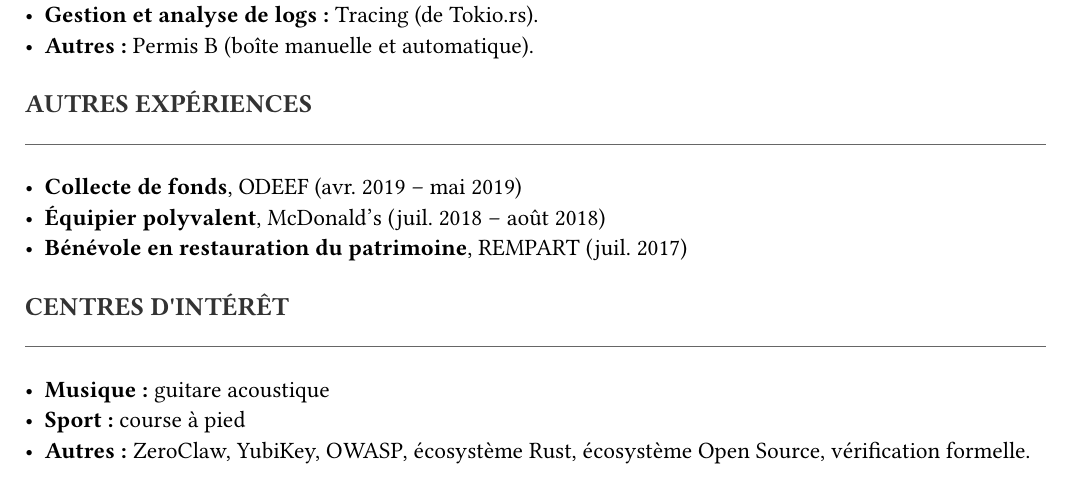
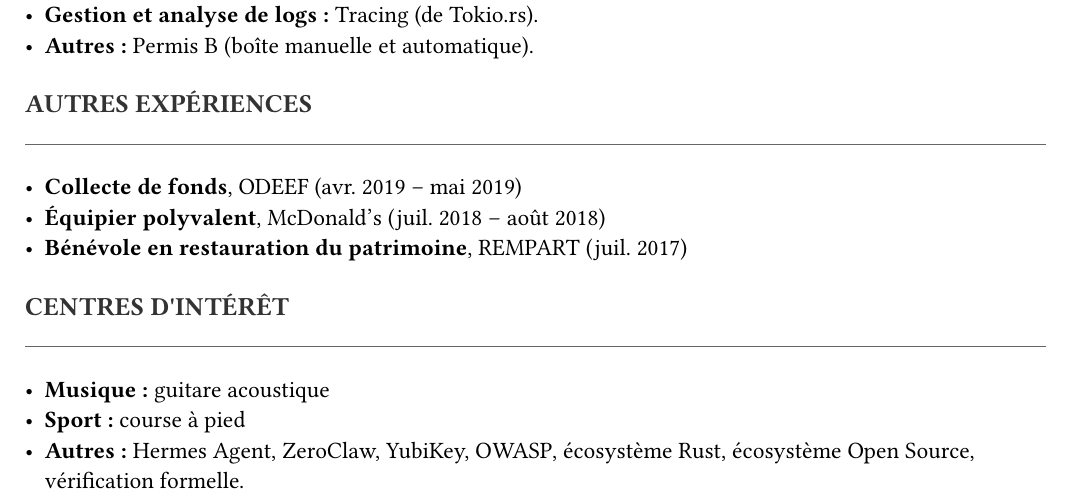
Before and after one commit to gustavbrlt/resume, a Typst document (resume-fr.typ): part of page 2 of 2, cut so that both start at the same text. Compiled offline with Typst 0.15; a missing font is replaced by an installed copy or a similar font.

Commit message:
Update interests section in resume

```diff
--- a/resume-fr.typ
+++ b/resume-fr.typ
@@ -105,4 +105,4 @@
 #section("CENTRES D'INTÉRÊT")
 - *Musique :* guitare acoustique
 - *Sport :* course à pied
-- *Autres :* ZeroClaw, YubiKey, OWASP, écosystème Rust, écosystème Open Source, vérification formelle.
+- *Autres :* Hermes Agent, ZeroClaw, YubiKey, OWASP, écosystème Rust, écosystème Open Source, vérification formelle.
```
